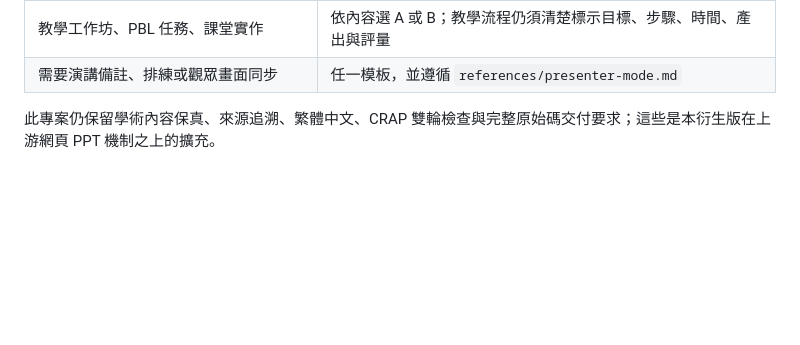
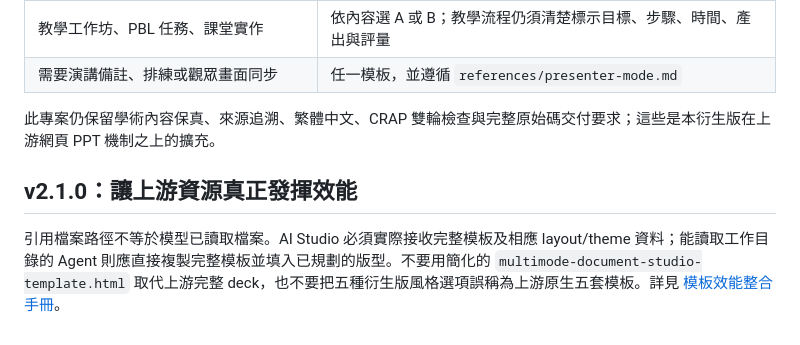
Before and after one commit to wallacechiu-purestudio/all-purpose-document-layout-assistant, a Markdown page: references/guizang-feature-guide.md, the part around the change. Drawn GitHub-style; blank space fills up the shorter version.

Commit message:
docs: add v2.1 true upstream usage caveat

```diff
--- a/references/guizang-feature-guide.md
+++ b/references/guizang-feature-guide.md
@@ -82,3 +82,7 @@
 | 需要演講備註、排練或觀眾畫面同步 | 任一模板，並遵循 `references/presenter-mode.md` |
 
 此專案仍保留學術內容保真、來源追溯、繁體中文、CRAP 雙輪檢查與完整原始碼交付要求；這些是本衍生版在上游網頁 PPT 機制之上的擴充。
+
+## v2.1.0：讓上游資源真正發揮效能
+
+引用檔案路徑不等於模型已讀取檔案。AI Studio 必須實際接收完整模板及相應 layout/theme 資料；能讀取工作目錄的 Agent 則應直接複製完整模板並填入已規劃的版型。不要用簡化的 `multimode-document-studio-template.html` 取代上游完整 deck，也不要把五種衍生版風格選項誤稱為上游原生五套模板。詳見 [模板效能整合手冊](template-integration-playbook.md)。
```
